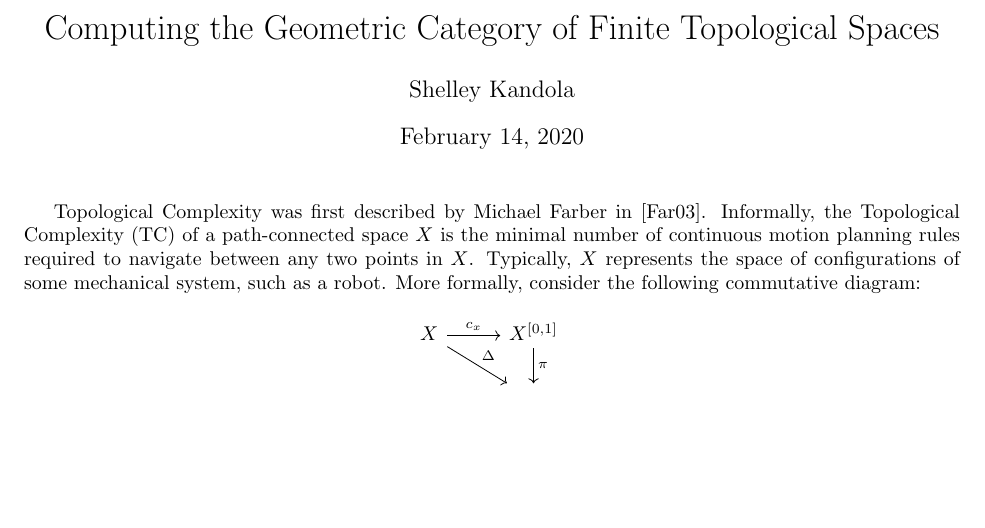
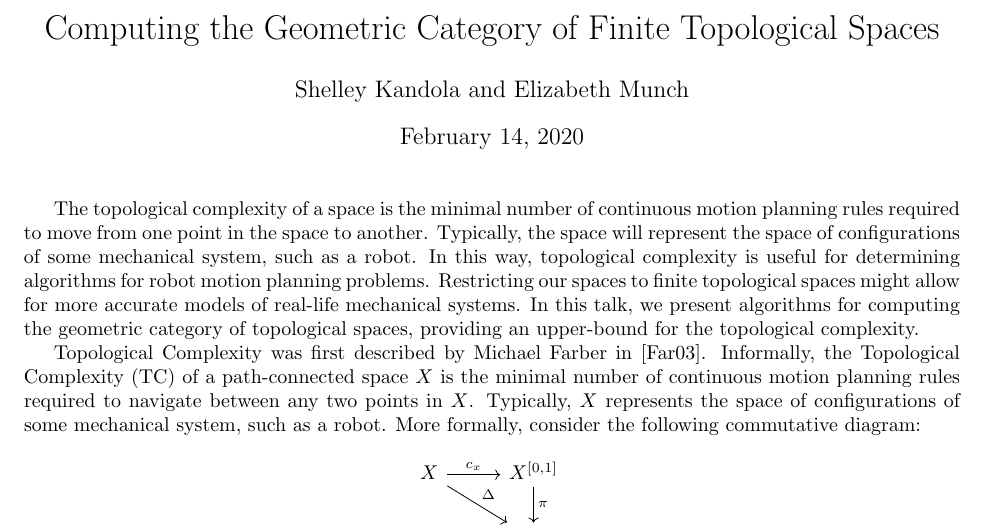
Before and after one commit to sbkandola/Finite-Spaces, a LaTeX document (ATMCS_abstract_Kandola.tex): part of page 1 of 2, cut so that both start at the same text, the shorter picture padded with empty space. Compiled offline with pdfLaTeX.

Commit message:
Intro paragraph started
Started a mini paragraph to introduce the abstract

```diff
--- a/ATMCS_abstract_Kandola.tex
+++ b/ATMCS_abstract_Kandola.tex
@@ -6,12 +6,19 @@
 \usepackage[margin = 1in]{geometry}
 
 \title{Computing the Geometric Category of Finite Topological Spaces}
-\author{Shelley Kandola}
+\author{Shelley Kandola and Elizabeth Munch}
 % \date{February 2020}
 
 \begin{document}
 
 \maketitle
+
+The topological complexity of a space is the minimal number of continuous motion planning rules required to move from one point in the space to another.
+Typically, the space will represent the space of configurations of some mechanical system, such as a robot.
+In this way, topological complexity is useful for determining algorithms for robot motion planning problems.
+Restricting our spaces to finite topological spaces might allow for more accurate models of real-life mechanical systems.
+In this talk, we present algorithms for computing the geometric category of topological spaces, providing an upper-bound for the topological complexity.
+
 
 
 Topological Complexity was first described by Michael Farber in \cite{Farber2001}.
```
